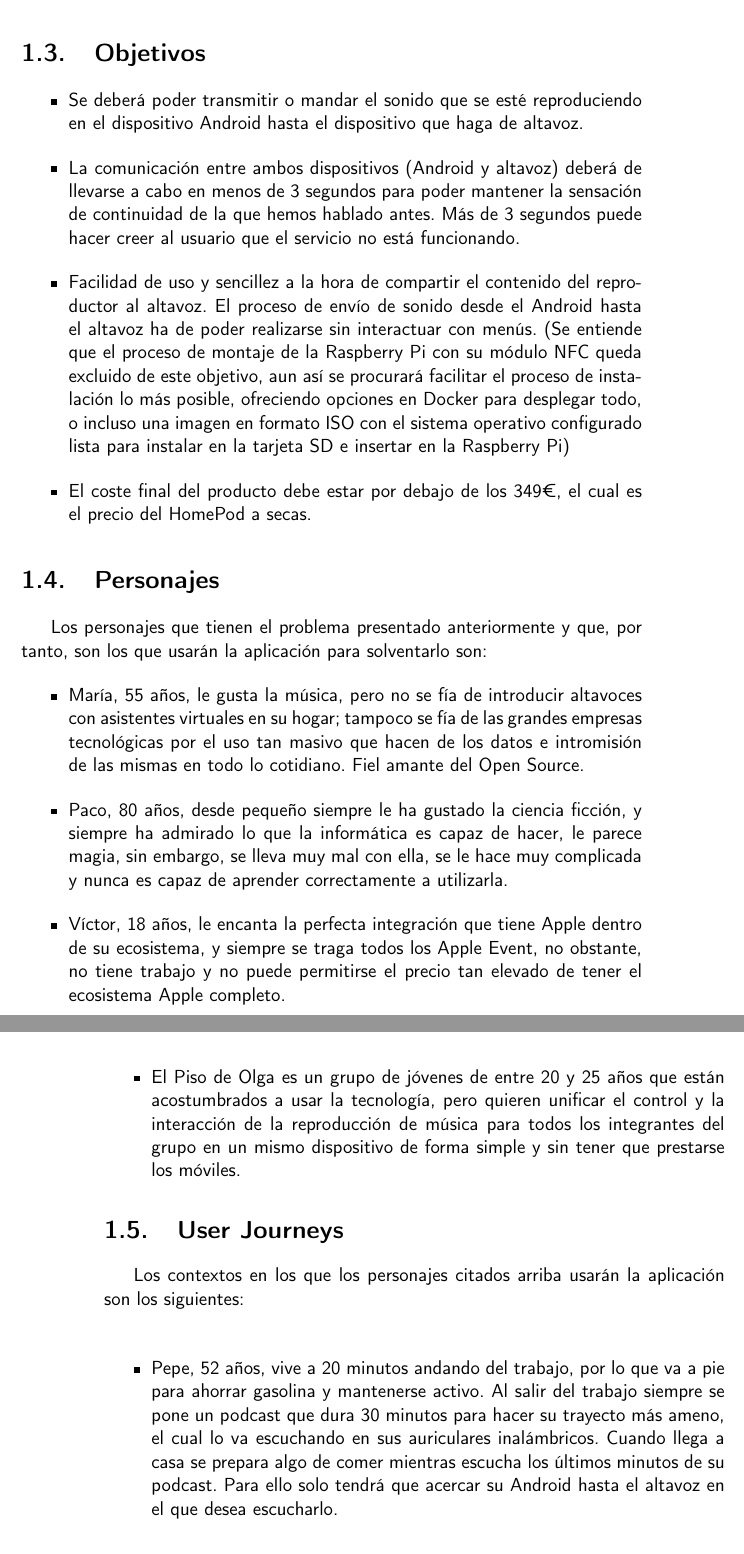
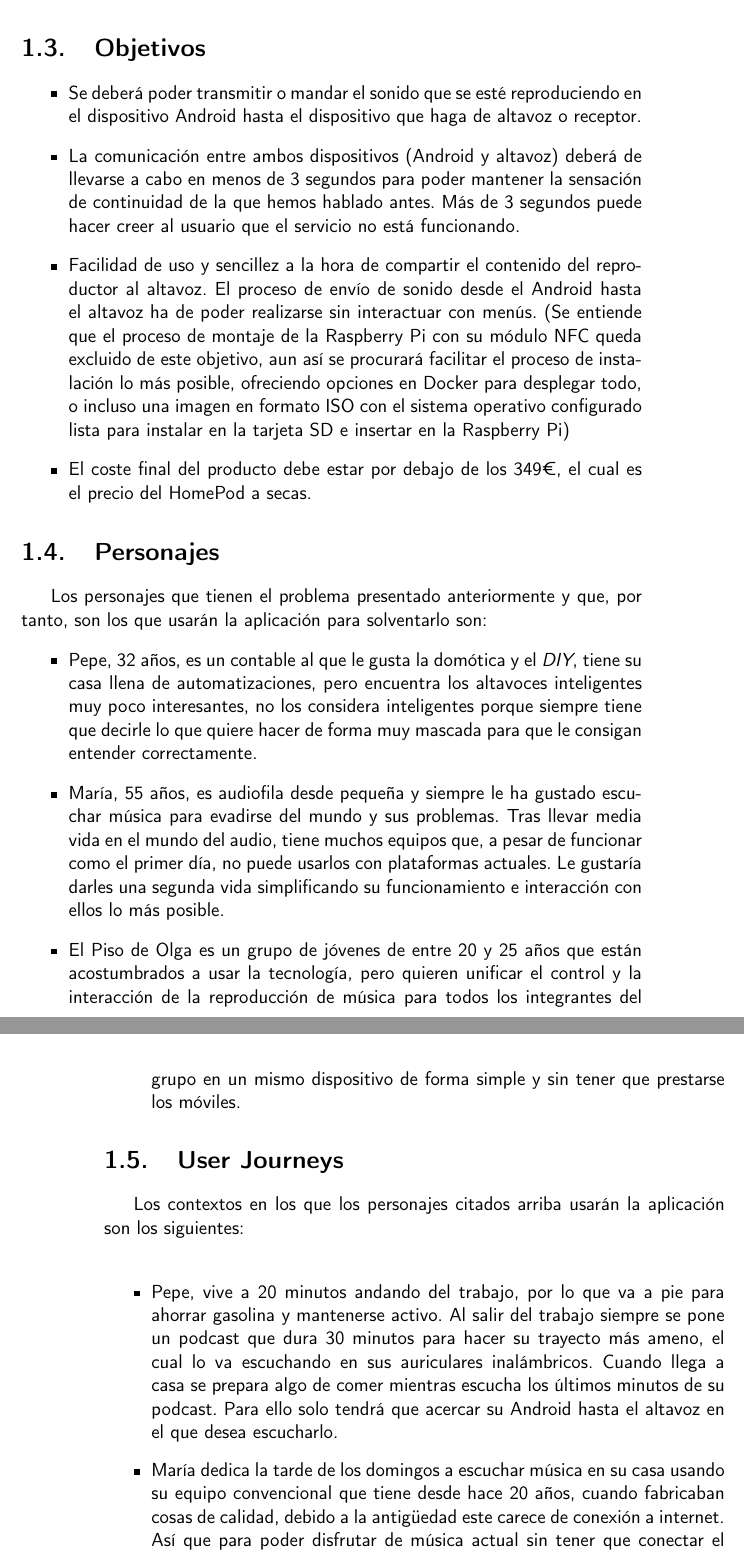
Before and after one commit to migueorg/One-touch-music-streaming-TFG-ETSIIT, a LaTeX book (doc/proyecto.tex, which reads doc/secciones/01_introduccion.tex): two parts of pages 19 and 20 of 33, joined at a grey line, cut so that both start at the same text. Compiled offline with pdfLaTeX.

Commit message:
Reformulo personajes y user journeys. Avanzo #6 y #5

```diff
--- a/doc/secciones/01_introduccion.tex
+++ b/doc/secciones/01_introduccion.tex
@@ -82,7 +82,7 @@ proyecto también se va a buscar la posibilidad de emplear altavoces que no sean
 \begin{itemize}
     \item Se deberá poder transmitir o mandar el sonido que se esté
     reproduciendo en el dispositivo Android hasta el dispositivo que haga de
-    altavoz.
+    altavoz o receptor.
     \item La comunicación entre ambos dispositivos (Android y altavoz) deberá de
     llevarse a cabo en menos de 3 segundos para poder mantener la sensación de
     continuidad de la que hemos hablado antes. Más de 3 segundos puede hacer
@@ -104,18 +104,17 @@ proyecto también se va a buscar la posibilidad de emplear altavoces que no sean
 Los personajes que tienen el problema presentado anteriormente y que, por tanto,
 son los que usarán la aplicación para solventarlo son:
 \begin{itemize}
-    \item María, 55 años, le gusta la música, pero no se fía de introducir
-    altavoces con asistentes virtuales en su hogar; tampoco se fía de las
-    grandes empresas tecnológicas por el uso tan masivo que hacen de los datos e
-    intromisión de las mismas en todo lo cotidiano. Fiel amante del Open Source.
-    \item Paco, 80 años, desde pequeño siempre le ha gustado la ciencia ficción,
-    y siempre ha admirado lo que la informática es capaz de hacer, le parece
-    magia, sin embargo, se lleva muy mal con ella, se le hace muy complicada y
-    nunca es capaz de aprender correctamente a utilizarla.
-    \item Víctor, 18 años, le encanta la perfecta integración que tiene Apple
-    dentro de su ecosistema, y siempre se traga todos los Apple Event, no
-    obstante, no tiene trabajo y no puede permitirse el precio tan elevado de
-    tener el ecosistema Apple completo.
+    \item Pepe, 32 años, es un contable al que le gusta la domótica y el
+    \emph{DIY}, tiene su casa llena de automatizaciones, pero encuentra los
+    altavoces inteligentes muy poco interesantes, no los considera inteligentes
+    porque siempre tiene que decirle lo que quiere hacer de forma muy mascada
+    para que le consigan entender correctamente.
+    \item María, 55 años, es audiofila desde pequeña y siempre le ha gustado
+    escuchar música para evadirse del mundo y sus problemas. Tras llevar media
+    vida en el mundo del audio, tiene muchos equipos que, a pesar de funcionar
+    como el primer día, no puede usarlos con plataformas actuales. Le gustaría
+    darles una segunda vida simplificando su funcionamiento e interacción con
+    ellos lo más posible.
     \item El Piso de Olga es un grupo de jóvenes de entre 20 y 25 años que están
     acostumbrados a usar la tecnología, pero quieren unificar el control y la
     interacción de la reproducción de música para todos los integrantes del
@@ -128,10 +127,15 @@ Los contextos en los que los personajes citados arriba usarán la aplicación so
 los siguientes:\\
 
 \begin{itemize}
-    \item Pepe, 52 años, vive a 20 minutos andando del trabajo, por lo que va a
+    \item Pepe, vive a 20 minutos andando del trabajo, por lo que va a
     pie para ahorrar gasolina y mantenerse activo. Al salir del trabajo siempre
     se pone un podcast que dura 30 minutos para hacer su trayecto más ameno, el
     cual lo va escuchando en sus auriculares inalámbricos. Cuando llega a casa
     se prepara algo de comer mientras escucha los últimos minutos de su podcast.
     Para ello solo tendrá que acercar su Android hasta el altavoz en el que
     desea escucharlo.
+    \item María dedica la tarde de los domingos a escuchar música en su casa
+    usando su equipo convencional que tiene desde hace 20 años, cuando
+    fabricaban cosas de calidad, debido a la antigüedad este carece de conexión
+    a internet. Así que para poder disfrutar de música actual sin tener que
+    conectar el móvil al equipo de música a través de un cable, tiene conectado
```
Also changed, not shown: doc/secciones/01_introduccion.tex (3 more changed lines).
